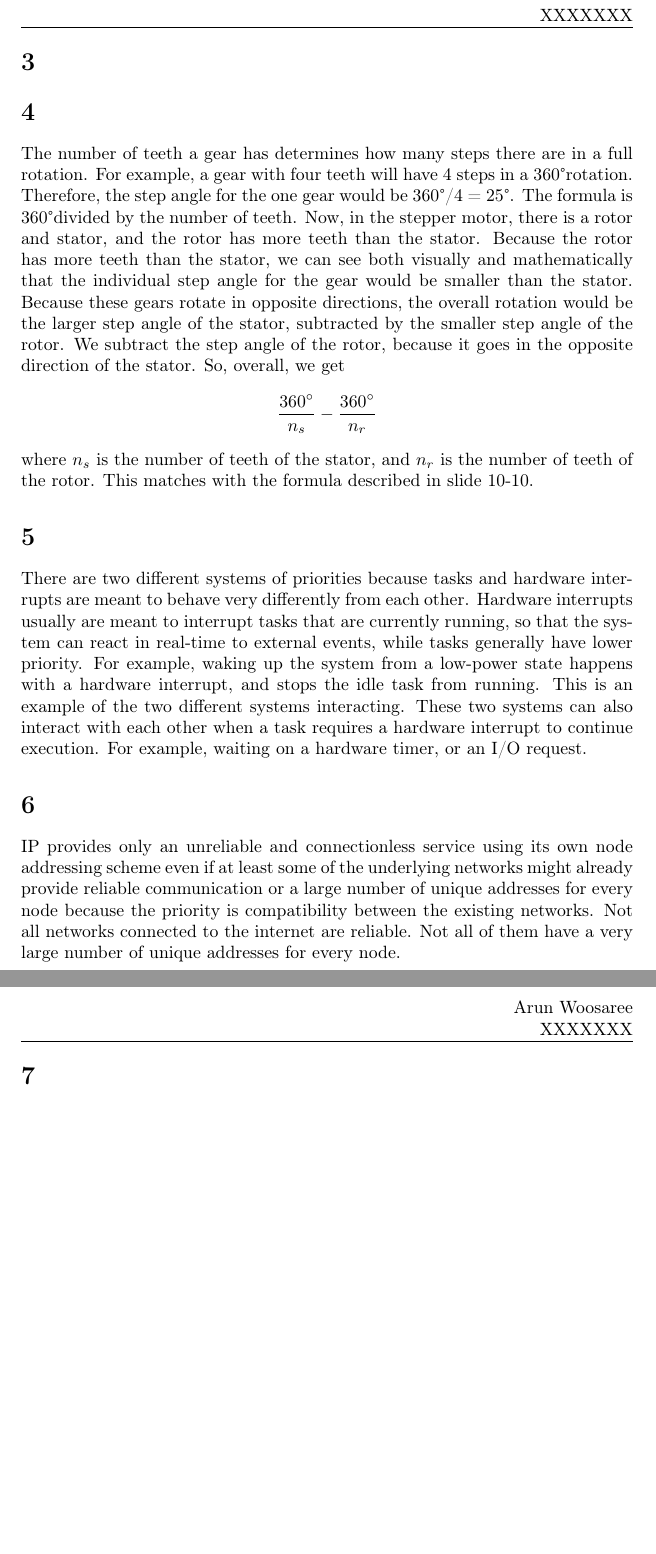
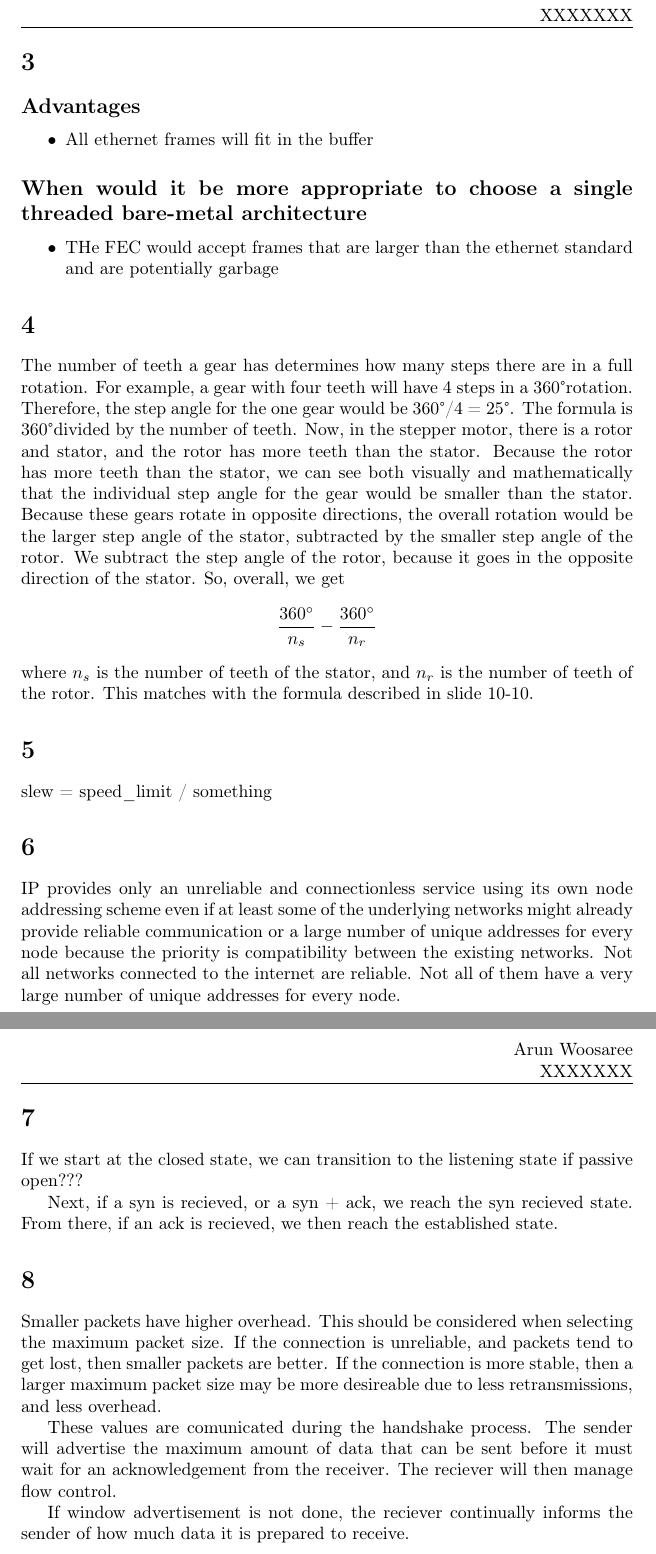
Before and after one commit to Arunscape/ECE315, a LaTeX problem sheet (assignments/assignment3/report.tex, which reads assignments/assignment3/3.tex, assignments/assignment3/5.tex, assignments/assignment3/7.tex): two parts of pages 2 and 3 of 3, joined at a grey line, cut so that both start at the same text, the shorter picture padded with empty space. Compiled offline with pdfLaTeX.

Commit message:
half-assed the assignment. Now I just need to full-ass it

```diff
--- a/assignments/assignment3/3.tex
+++ b/assignments/assignment3/3.tex
@@ -1 +1,13 @@
 \section{}
+\subsection*{Advantages}
+\begin{itemize}
+  \item All ethernet frames will fit in the buffer
+\end{itemize}
+
+\subsection*{When would it be more appropriate to choose a single threaded
+  bare-metal architecture}
+
+\begin{itemize}
+  \item THe FEC would accept frames that are larger than the ethernet standard
+    and are potentially garbage
+\end{itemize}
--- a/assignments/assignment3/5.tex
+++ b/assignments/assignment3/5.tex
@@ -1,11 +1,3 @@
 \section{}
-There are two different systems of priorities because tasks and hardware
-interrupts are meant to behave very differently from each other. Hardware
-interrupts usually are meant to interrupt tasks that are currently running, so
-that the system can react in real-time to external events, while tasks generally
-have lower priority. For example, waking up the system from a low-power state
-happens with a hardware interrupt, and stops the idle task from running. This is
-an example of the two different systems interacting. These
-two systems can also interact with each other when a task requires a hardware
-interrupt to continue execution. For example, waiting on a hardware timer, or an
-I/O request.
+
+slew = speed\_limit / something
--- a/assignments/assignment3/7.tex
+++ b/assignments/assignment3/7.tex
@@ -1 +1,6 @@
 \section{}
+If we start at the closed state, we can transition to the listening state if
+passive open???
+
+Next, if a syn is recieved, or a syn + ack, we reach the syn recieved state.
+From there, if an ack is recieved, we then reach the established state.
--- a/assignments/assignment3/8.tex
+++ b/assignments/assignment3/8.tex
@@ -1 +1,14 @@
 \section{}
+
+Smaller packets have higher overhead. This should be considered when selecting
+the maximum packet size. If the connection is unreliable, and packets tend to
+get lost, then smaller packets are better. If the connection is more stable,
+then a larger maximum packet size may be more desireable due to less
+retransmissions, and less overhead.
+
+These values are comunicated during the handshake process. The sender will
+advertise the maximum amount of data that can be sent before it must wait for an
+acknowledgement from the receiver. The reciever will then manage flow control.
+
+If window advertisement is not done, the reciever continually informs the sender
+of how much data it is prepared to receive.
```
